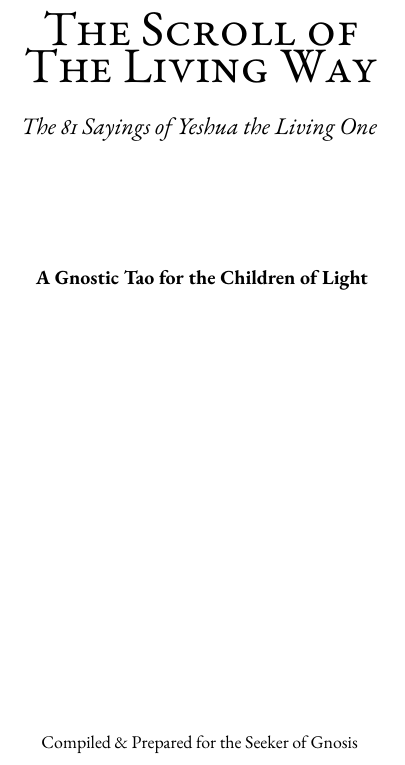
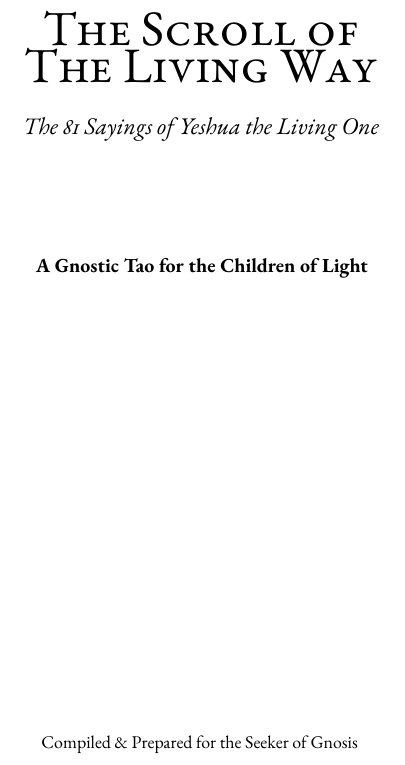
Before and after one commit to DoctorKhan/The-Scroll-of-The-Living-Way, a LaTeX book (book.tex): part of page 1 of 55, cut so that both start at the same text. Compiled offline with pdfLaTeX.

```diff
--- a/book.tex
+++ b/book.tex
@@ -1,21 +1,24 @@
 \documentclass[10pt, openright]{book}
 
 % --- KDP 5x8 PAPERBACK CONFIGURATION ---
+% 5x8 inch trim size.
+% 'inner' margin is larger (0.75in) to account for the spine binding (gutter).
+% 'outer' margin is smaller (0.5in) to maximize reading space.
 \usepackage[paperwidth=5in, paperheight=8in, top=0.75in, bottom=0.75in, outer=0.5in, inner=0.75in]{geometry}
 
 % --- TYPOGRAPHY ---
 \usepackage[T1]{fontenc}
 \usepackage[utf8]{inputenc}
 \usepackage[english]{babel}
-\usepackage{ebgaramond} % The Classic Serif Font
-\usepackage{microtype}  % Essential for spacing
+\usepackage{ebgaramond} % The Classic Serif Font (Time-honored and legible)
+\usepackage{microtype}  % Essential for professional typesetting (smooths edges)
 
 % --- STYLING PACKAGES ---
 \usepackage{titlesec}
 \usepackage{fancyhdr}
 \usepackage{parskip}
 \usepackage{amssymb}
-\usepackage{emptypage}
+\usepackage{emptypage} % Prevents page numbers/headers on blank pages
 
 % --- 1. CHAPTER STYLING (The "Books") ---
 \titleformat{\chapter}[display]
@@ -65,10 +69,8 @@
     \vspace*{1.5cm}
     {\Huge \textsc{The Scroll of}\\ \textsc{The Living Way}} \\
     \vspace{0.5cm}
-
-    {\large \textit{The 81 Sayings of Yeshua the Living One}}
+    {\large \textit{The 81 Sayings of Yeshua the Living One}} \\
     \vspace{2cm}
-
     \textbf{A Gnostic Tao for the Children of Light}
     \vfill
     {\small Compiled \& Prepared for the Seeker of Gnosis}
```
Also changed, not shown: book.tex (11 more changed lines).
